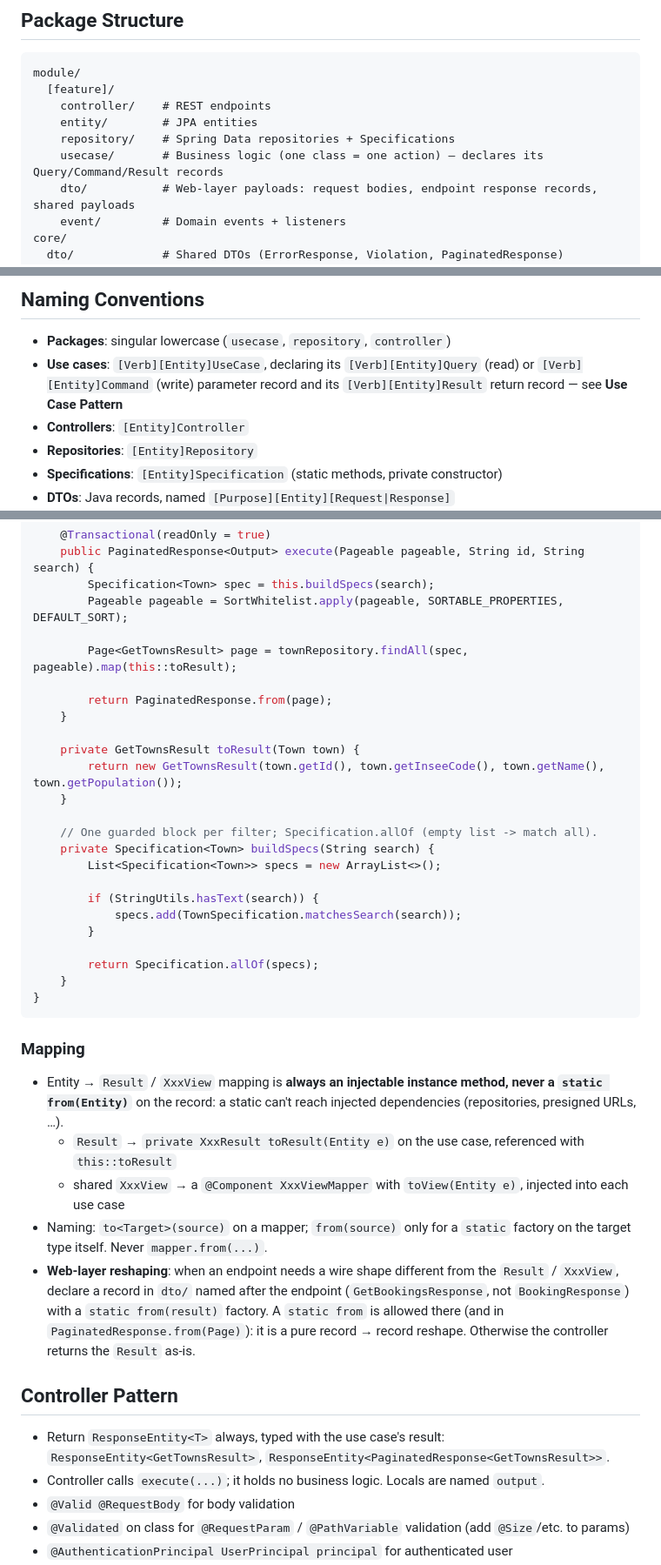
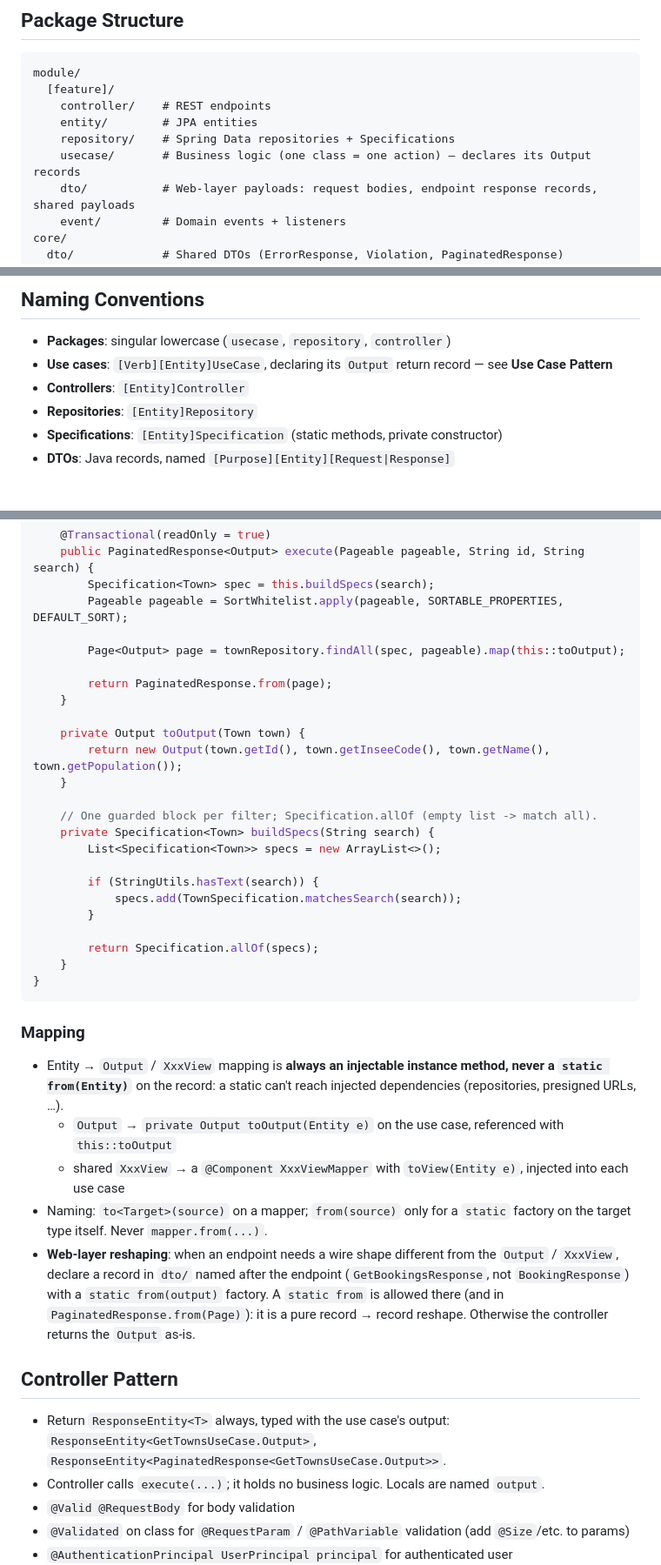
Before and after one commit to ghostlexly/ultimate-java-starter-kit, a Markdown page: backend/CLAUDE.md, 3 parts joined by grey strips. Shown at 87% size. Drawn GitHub-style; blank space fills up the shorter version.

Commit message:
chore(backend): simplify development guidelines

```diff
--- a/backend/CLAUDE.md
+++ b/backend/CLAUDE.md
@@ -17,7 +17,7 @@ module/
     controller/    # REST endpoints
     entity/        # JPA entities
     repository/    # Spring Data repositories + Specifications
-    usecase/       # Business logic (one class = one action) — declares its Query/Command/Result records
+    usecase/       # Business logic (one class = one action) — declares its Output records
     dto/           # Web-layer payloads: request bodies, endpoint response records, shared payloads
     event/         # Domain events + listeners
 core/
@@ -35,8 +35,7 @@ shared/
 ## Naming Conventions
 
 - **Packages**: singular lowercase (`usecase`, `repository`, `controller`)
-- **Use cases**: `[Verb][Entity]UseCase`, declaring its `[Verb][Entity]Query` (read) or `[Verb][Entity]Command`
-  (write) parameter record and its `[Verb][Entity]Result` return record — see **Use Case Pattern**
+- **Use cases**: `[Verb][Entity]UseCase`, declaring its `Output` return record — see **Use Case Pattern**
 - **Controllers**: `[Entity]Controller`
 - **Repositories**: `[Entity]Repository`
 - **Specifications**: `[Entity]Specification` (static methods, private constructor)
@@ -119,13 +118,13 @@ public class GetTownsUseCase {
         Specification<Town> spec = this.buildSpecs(search);
         Pageable pageable = SortWhitelist.apply(pageable, SORTABLE_PROPERTIES, DEFAULT_SORT);
 
-        Page<GetTownsResult> page = townRepository.findAll(spec, pageable).map(this::toResult);
+        Page<Output> page = townRepository.findAll(spec, pageable).map(this::toOutput);
 
         return PaginatedResponse.from(page);
     }
 
-    private GetTownsResult toResult(Town town) {
-        return new GetTownsResult(town.getId(), town.getInseeCode(), town.getName(), town.getPopulation());
+    private Output toOutput(Town town) {
+        return new Output(town.getId(), town.getInseeCode(), town.getName(), town.getPopulation());
     }
 
     // One guarded block per filter; Specification.allOf (empty list -> match all).
@@ -143,21 +142,21 @@ public class GetTownsUseCase {
 
 ### Mapping
 
-- Entity → `Result` / `XxxView` mapping is **always an injectable instance method, never a `static from(Entity)`** on
+- Entity → `Output` / `XxxView` mapping is **always an injectable instance method, never a `static from(Entity)`** on
   the record: a static can't reach injected dependencies (repositories, presigned URLs, …).
-    - `Result` → `private XxxResult toResult(Entity e)` on the use case, referenced with `this::toResult`
+    - `Output` → `private Output toOutput(Entity e)` on the use case, referenced with `this::toOutput`
     - shared `XxxView` → a `@Component XxxViewMapper` with `toView(Entity e)`, injected into each use case
 - Naming: `to<Target>(source)` on a mapper; `from(source)` only for a `static` factory on the target type itself.
   Never `mapper.from(...)`.
-- **Web-layer reshaping**: when an endpoint needs a wire shape different from the `Result` / `XxxView`, declare a
+- **Web-layer reshaping**: when an endpoint needs a wire shape different from the `Output` / `XxxView`, declare a
   record in `dto/` named after the endpoint (`GetBookingsResponse`, not `BookingResponse`) with a
-  `static from(result)` factory. A `static from` is allowed there (and in `PaginatedResponse.from(Page)`): it is a
-  pure record → record reshape. Otherwise the controller returns the `Result` as-is.
+  `static from(output)` factory. A `static from` is allowed there (and in `PaginatedResponse.from(Page)`): it is a
+  pure record → record reshape. Otherwise the controller returns the `Output` as-is.
 
 ## Controller Pattern
 
-- Return `ResponseEntity<T>` always, typed with the use case's result: `ResponseEntity<GetTownsResult>`,
-  `ResponseEntity<PaginatedResponse<GetTownsResult>>`.
+- Return `ResponseEntity<T>` always, typed with the use case's output: `ResponseEntity<GetTownsUseCase.Output>`,
+  `ResponseEntity<PaginatedResponse<GetTownsUseCase.Output>>`.
 - Controller calls `execute(...)`; it holds no business logic. Locals are named `output`.
 - `@Valid @RequestBody` for body validation
 - `@Validated` on class for `@RequestParam` / `@PathVariable` validation (add `@Size`/etc. to params)
```
Also changed, not shown: other parts of backend/CLAUDE.md (+5 -5 lines).
